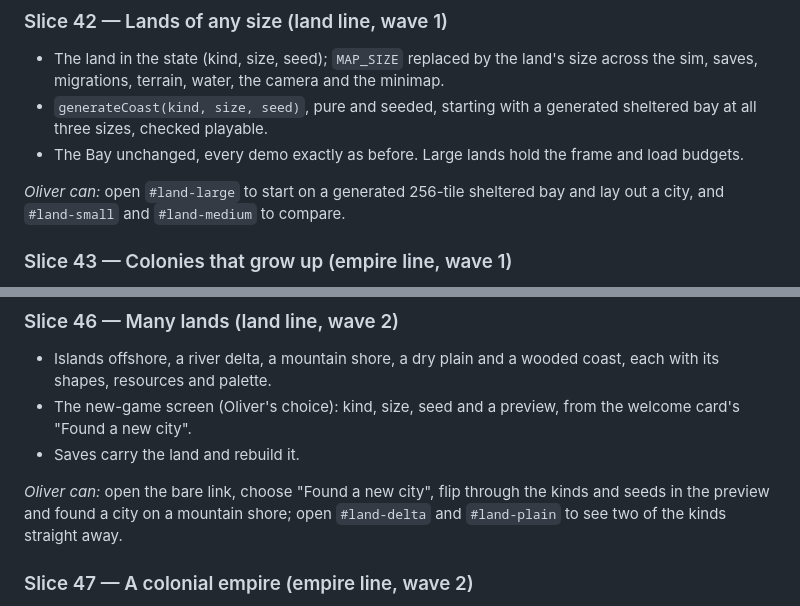
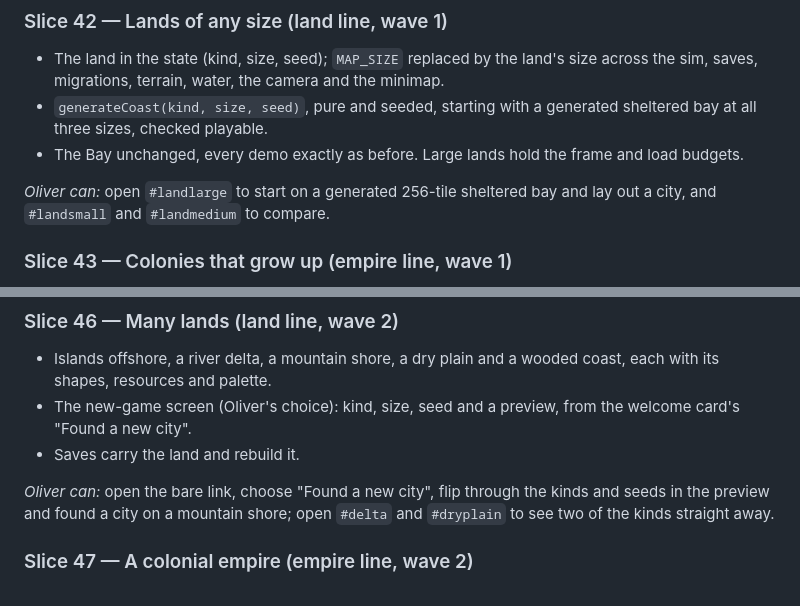
Before and after one commit to ingenatic-arch/zeus, a Markdown page: docs/specs/2026-10-25-crime-health-and-a-polished-city-design.md, 2 parts joined by grey strips. Drawn GitHub-style.

Commit message:
Phase 6 spec: land demo tokens that the link reader can't split
Co-Authored-By: Claude Opus 5.5 (1M context) <noreply@anthropic.com>
Claude-Session: https://claude.ai/code/session_015g4t9VHLxUdrUeLGbbUYeg

```diff
--- a/docs/specs/2026-10-25-crime-health-and-a-polished-city-design.md
+++ b/docs/specs/2026-10-25-crime-health-and-a-polished-city-design.md
@@ -318,7 +318,7 @@ Slices are numbered across the whole project. Wave 1 (41 to 44), wave 2 (45 to 4
 - `generateCoast(kind, size, seed)`, pure and seeded, starting with a generated sheltered bay at all three sizes, checked playable.
 - The Bay unchanged, every demo exactly as before. Large lands hold the frame and load budgets.
 
-*Oliver can:* open `#land-large` to start on a generated 256-tile sheltered bay and lay out a city, and `#land-small` and `#land-medium` to compare.
+*Oliver can:* open `#landlarge` to start on a generated 256-tile sheltered bay and lay out a city, and `#landsmall` and `#landmedium` to compare.
 
 ### Slice 43 — Colonies that grow up (empire line, wave 1)
 - Stages (outpost, settlement, town, city) with a drawn picture on the colony's page and on its model on the map.
@@ -344,7 +344,7 @@ Slices are numbered across the whole project. Wave 1 (41 to 44), wave 2 (45 to 4
 - The new-game screen (Oliver's choice): kind, size, seed and a preview, from the welcome card's "Found a new city".
 - Saves carry the land and rebuild it.
 
-*Oliver can:* open the bare link, choose "Found a new city", flip through the kinds and seeds in the preview and found a city on a mountain shore; open `#land-delta` and `#land-plain` to see two of the kinds straight away.
+*Oliver can:* open the bare link, choose "Found a new city", flip through the kinds and seeds in the preview and found a city on a mountain shore; open `#delta` and `#dryplain` to see two of the kinds straight away.
 
 ### Slice 47 — A colonial empire (empire line, wave 2)
 - Companies and triremes stationed in colonies; shorter expeditions from them.
```
